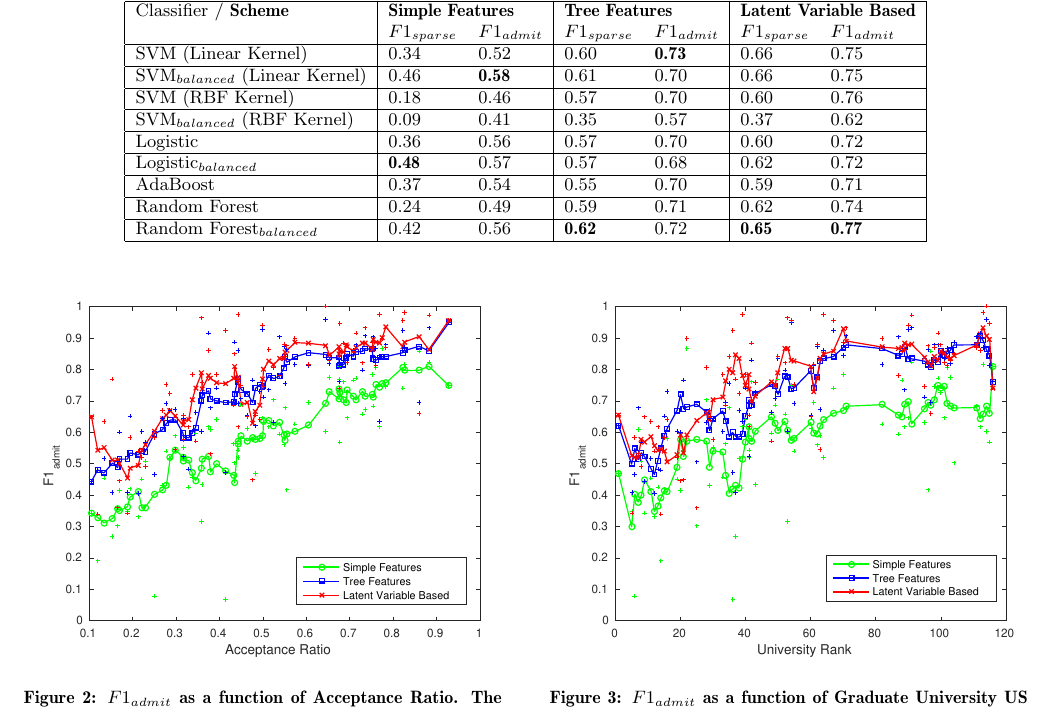
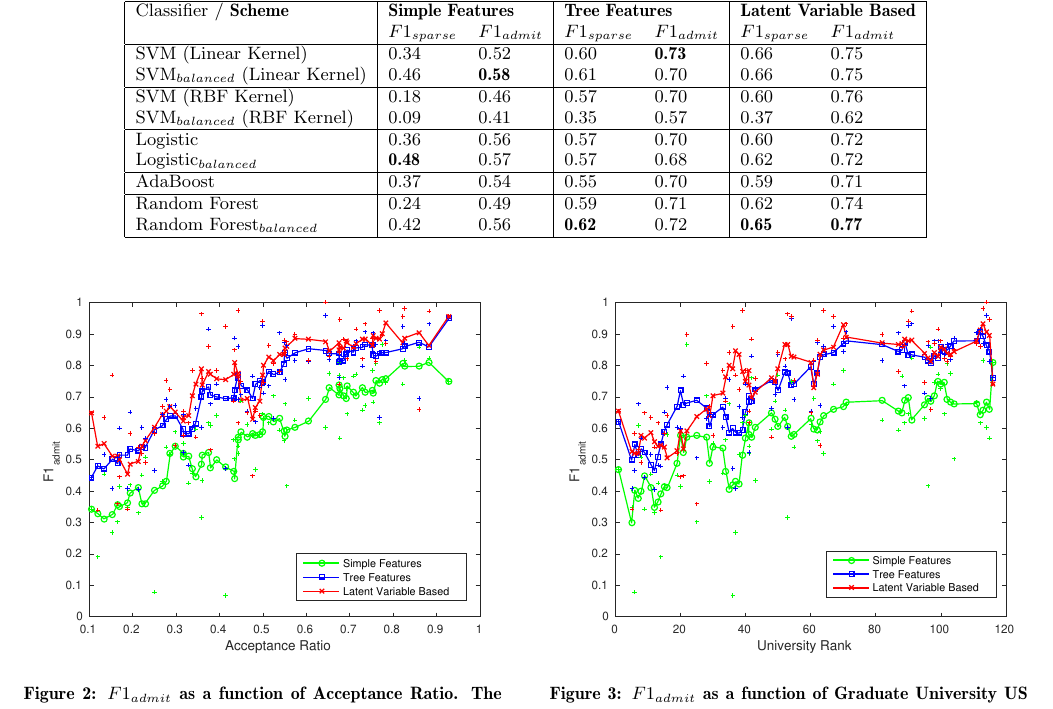
Before and after one commit to narendergupta/KDDGradAdmit, a LaTeX paper (paper/Will_I_Get_In.tex): part of page 6 of 11, cut so that both start at the same text. Compiled offline with pdfLaTeX.

Commit message:
Removing some horizontal lines from main f1 table

```diff
--- a/paper/Will_I_Get_In.tex
+++ b/paper/Will_I_Get_In.tex
@@ -439,14 +439,14 @@ The curve is fitted with moving average function of window size 5.}
 \hline
 Classifier / \textbf{Scheme} & \multicolumn{2}{l|}{\textbf{Simple Features}} & \multicolumn{2}{l|}{\textbf{Tree Features}} & \multicolumn{2}{l|}{\textbf{Latent Variable Based}} \\
  & $F1_{sparse}$ & $F1_{admit}$ & $F1_{sparse}$ & $F1_{admit}$ & $F1_{sparse}$ & $F1_{admit}$ \\ \hline
-SVM (Linear Kernel) 				& 0.34 & 0.52 & 0.60 & \textbf{0.73} & 0.66 & 0.75 \\ \hline
+SVM (Linear Kernel) 				& 0.34 & 0.52 & 0.60 & \textbf{0.73} & 0.66 & 0.75 \\
 SVM$_{balanced}$ (Linear Kernel)	& 0.46 & \textbf{0.58} & 0.61 & 0.70 & 0.66 & 0.75 \\ \hline
-SVM (RBF Kernel) 					& 0.18 & 0.46 & 0.57 & 0.70 & 0.60 & 0.76 \\ \hline
+SVM (RBF Kernel) 					& 0.18 & 0.46 & 0.57 & 0.70 & 0.60 & 0.76 \\
 SVM$_{balanced}$ (RBF Kernel) 		& 0.09 & 0.41 & 0.35 & 0.57 & 0.37 & 0.62 \\ \hline
-Logistic 							& 0.36 & 0.56 & 0.57 & 0.70 & 0.60 & 0.72 \\ \hline
+Logistic 							& 0.36 & 0.56 & 0.57 & 0.70 & 0.60 & 0.72 \\
 Logistic$_{balanced}$ 				& \textbf{0.48} & 0.57 & 0.57 & 0.68 & 0.62 & 0.72 \\ \hline
 AdaBoost 							& 0.37 & 0.54 & 0.55 & 0.70 & 0.59 & 0.71 \\ \hline
-Random Forest 						& 0.24 & 0.49 & 0.59 & 0.71 & 0.62 & 0.74 \\ \hline
+Random Forest 						& 0.24 & 0.49 & 0.59 & 0.71 & 0.62 & 0.74 \\
 Random Forest$_{balanced}$ 			& 0.42 & 0.56 & \textbf{0.62} & 0.72 & \textbf{0.65} & \textbf{0.77} \\ \hline
 \end{tabular}
 \end{table*}
```
Also changed, not shown: paper/Will_I_Get_In.pdf, 2 other files.
